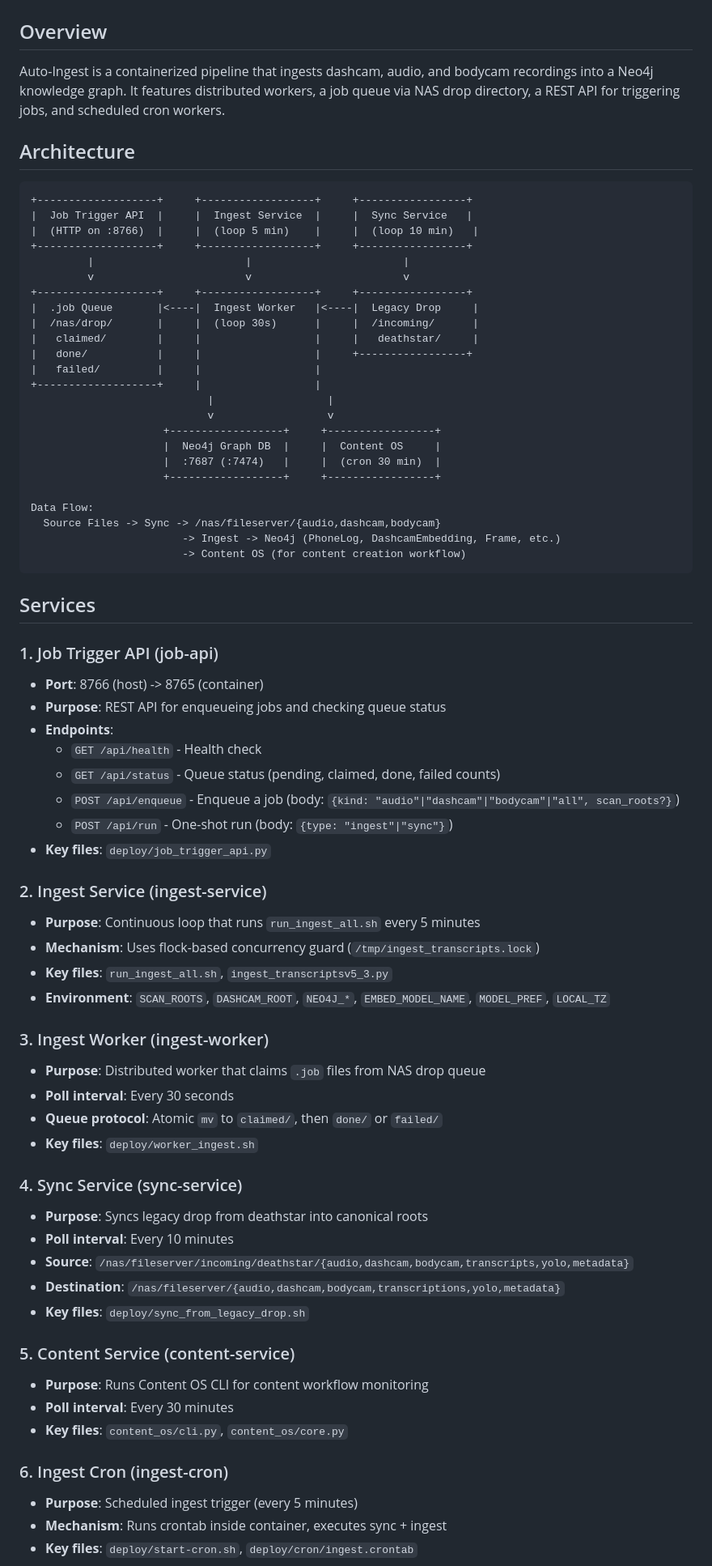
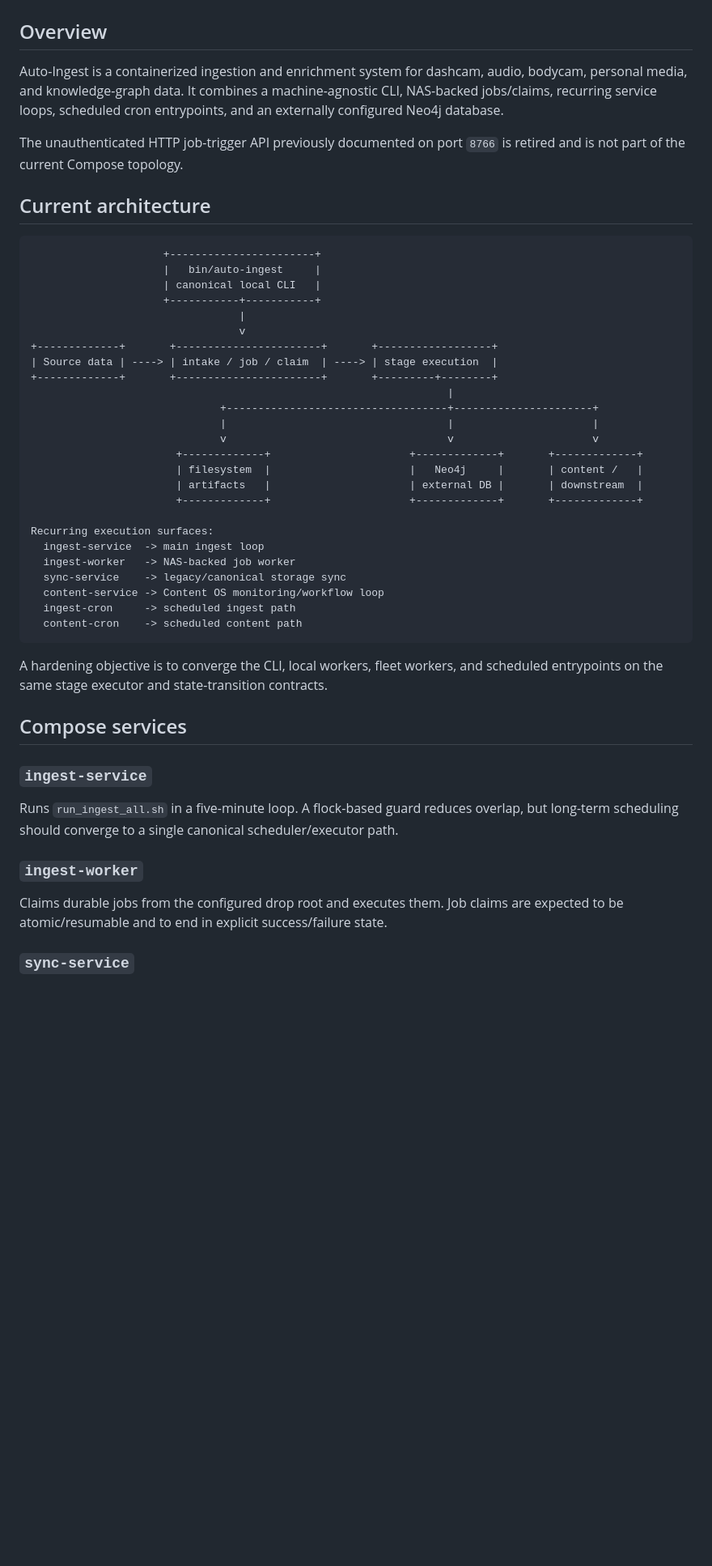
Before and after one commit to scottjoyner/auto-ingest, a Markdown page: docs/system_design.md, the part around one of its changes. Shown at 81% size. Drawn GitHub-style; blank space fills up the shorter version.

Commit message:
docs: retire deprecated job API architecture

````diff
--- a/docs/system_design.md
+++ b/docs/system_design.md
@@ -2,75 +2,51 @@
 
 ## Overview
 
-Auto-Ingest is a containerized pipeline that ingests dashcam, audio, and bodycam recordings into a Neo4j knowledge graph. It features distributed workers, a job queue via NAS drop directory, a REST API for triggering jobs, and scheduled cron workers.
+Auto-Ingest is a containerized ingestion and enrichment system for dashcam, audio, bodycam, personal media, and knowledge-graph data. It combines a machine-agnostic CLI, NAS-backed jobs/claims, recurring service loops, scheduled cron entrypoints, and an externally configured Neo4j database.
 
-## Architecture
+The unauthenticated HTTP job-trigger API previously documented on port `8766` is retired and is not part of the current Compose topology.
 
-```
-+-------------------+     +------------------+     +-----------------+
-|  Job Trigger API  |     |  Ingest Service  |     |  Sync Service   |
-|  (HTTP on :8766)  |     |  (loop 5 min)    |     |  (loop 10 min)   |
-+-------------------+     +------------------+     +-----------------+
-         |                        |                        |
-         v                        v                        v
-+-------------------+     +------------------+     +-----------------+
-|  .job Queue       |<----|  Ingest Worker   |<----|  Legacy Drop     |
-|  /nas/drop/       |     |  (loop 30s)      |     |  /incoming/      |
-|   claimed/        |     |                  |     |   deathstar/     |
-|   done/           |     |                  |     +-----------------+
-|   failed/         |     |                  |
-+-------------------+     |                  |
-                            |                  |
-                            v                  v
-                     +------------------+     +-----------------+
-                     |  Neo4j Graph DB  |     |  Content OS     |
-                     |  :7687 (:7474)   |     |  (cron 30 min)  |
-                     +------------------+     +-----------------+
+## Current architecture
 
-Data Flow:
-  Source Files -> Sync -> /nas/fileserver/{audio,dashcam,bodycam}
-                        -> Ingest -> Neo4j (PhoneLog, DashcamEmbedding, Frame, etc.)
-                        -> Content OS (for content creation workflow)
+```text
+                     +-----------------------+
+                     |   bin/auto-ingest     |
+                     | canonical local CLI   |
+                     +-----------+-----------+
+                                 |
+                                 v
++-------------+       +-----------------------+       +------------------+
+| Source data | ----> | intake / job / claim  | ----> | stage execution  |
++-------------+       +-----------------------+       +---------+--------+
+                                                                  |
+                              +-----------------------------------+----------------------+
+                              |                                   |                      |
+                              v                                   v                      v
+                       +-------------+                      +-------------+       +-------------+
+                       | filesystem  |                      |   Neo4j     |       | content /   |
+                       | artifacts   |                      | external DB |       | downstream  |
+                       +-------------+                      +-------------+       +-------------+
+
+Recurring execution surfaces:
+  ingest-service  -> main ingest loop
+  ingest-worker   -> NAS-backed job worker
+  sync-service    -> legacy/canonical storage sync
+  content-service -> Content OS monitoring/workflow loop
+  ingest-cron     -> scheduled ingest path
+  content-cron    -> scheduled content path
 ```
 
-## Services
+A hardening objective is to converge the CLI, local workers, fleet workers, and scheduled entrypoints on the same stage executor and state-transition contracts.
 
-### 1. Job Trigger API (job-api)
-- **Port**: 8766 (host) -> 8765 (container)
-- **Purpose**: REST API for enqueueing jobs and checking queue status
-- **Endpoints**:
-  - `GET /api/health` - Health check
-  - `GET /api/status` - Queue status (pending, claimed, done, failed counts)
-  - `POST /api/enqueue` - Enqueue a job (body: `{kind: "audio"|"dashcam"|"bodycam"|"all", scan_roots?}`)
-  - `POST /api/run` - One-shot run (body: `{type: "ingest"|"sync"}`)
-- **Key files**: `deploy/job_trigger_api.py`
+## Compose services
 
-### 2. Ingest Service (ingest-service)
-- **Purpose**: Continuous loop that runs `run_ingest_all.sh` every 5 minutes
-- **Mechanism**: Uses flock-based concurrency guard (`/tmp/ingest_transcripts.lock`)
-- **Key files**: `run_ingest_all.sh`, `ingest_transcriptsv5_3.py`
-- **Environment**: `SCAN_ROOTS`, `DASHCAM_ROOT`, `NEO4J_*`, `EMBED_MODEL_NAME`, `MODEL_PREF`, `LOCAL_TZ`
+### `ingest-service`
 
-### 3. Ingest Worker (ingest-worker)
-- **Purpose**: Distributed worker that claims `.job` files from NAS drop queue
-- **Poll interval**: Every 30 seconds
-- **Queue protocol**: Atomic `mv` to `claimed/`, then `done/` or `failed/`
-- **Key files**: `deploy/worker_ingest.sh`
+Runs `run_ingest_all.sh` in a five-minute loop. A flock-based guard reduces overlap, but long-term scheduling should converge to a single canonical scheduler/executor path.
 
-### 4. Sync Service (sync-service)
-- **Purpose**: Syncs legacy drop from deathstar into canonical roots
-- **Poll interval**: Every 10 minutes
-- **Source**: `/nas/fileserver/incoming/deathstar/{audio,dashcam,bodycam,transcripts,yolo,metadata}`
-- **Destination**: `/nas/fileserver/{audio,dashcam,bodycam,transcriptions,yolo,metadata}`
-- **Key files**: `deploy/sync_from_legacy_drop.sh`
+### `ingest-worker`
 
-### 5. Content Service (content-service)
-- **Purpose**: Runs Content OS CLI for content workflow monitoring
-- **Poll interval**: Every 30 minutes
-- **Key files**: `content_os/cli.py`, `content_os/core.py`
+Claims durable jobs from the configured drop root and executes them. Job claims are expected to be atomic/resumable and to end in explicit success/failure state.
 
-### 6. Ingest Cron (ingest-cron)
-- **Purpose**: Scheduled ingest trigger (every 5 minutes)
-- **Mechanism**: Runs crontab inside container, executes sync + ingest
-- **Key files**: `deploy/start-cron.sh`, `deploy/cron/ingest.crontab`
+### `sync-service`
 
````
Also changed, not shown: other parts of docs/system_design.md (+124 -107 lines).
